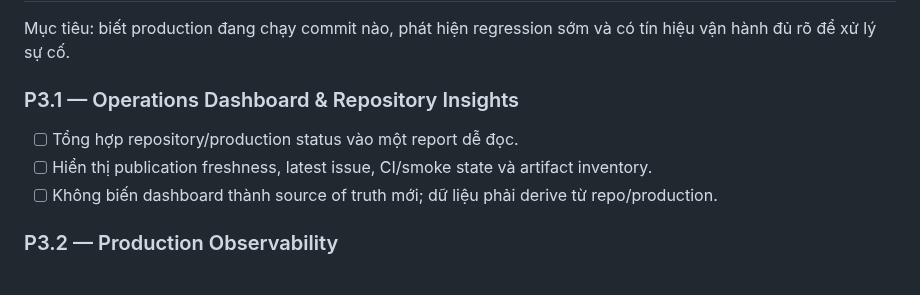
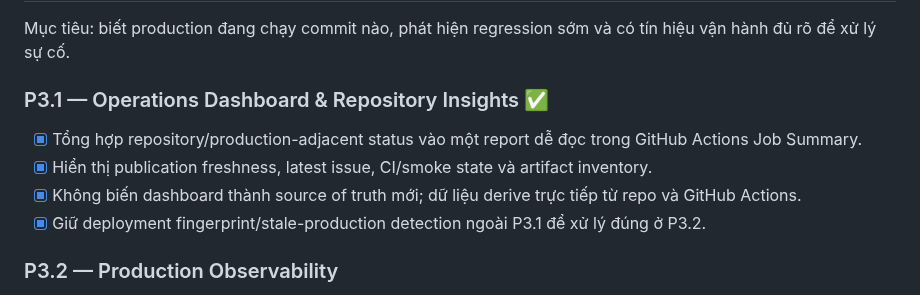
Before and after one commit to ndlong78/linux-daily, a Markdown page: docs/ROADMAP.md, the part around the change. Drawn GitHub-style.

Commit message:
PR #45: mark P3.1 operations dashboard complete

```diff
--- a/docs/ROADMAP.md
+++ b/docs/ROADMAP.md
@@ -52,11 +52,12 @@ P2 được đóng bởi PR #44 sau chuỗi hardening PR #31–#43.
 
 Mục tiêu: biết production đang chạy commit nào, phát hiện regression sớm và có tín hiệu vận hành đủ rõ để xử lý sự cố.
 
-### P3.1 — Operations Dashboard & Repository Insights
+### P3.1 — Operations Dashboard & Repository Insights ✅
 
-- [ ] Tổng hợp repository/production status vào một report dễ đọc.
-- [ ] Hiển thị publication freshness, latest issue, CI/smoke state và artifact inventory.
-- [ ] Không biến dashboard thành source of truth mới; dữ liệu phải derive từ repo/production.
+- [x] Tổng hợp repository/production-adjacent status vào một report dễ đọc trong GitHub Actions Job Summary.
+- [x] Hiển thị publication freshness, latest issue, CI/smoke state và artifact inventory.
+- [x] Không biến dashboard thành source of truth mới; dữ liệu derive trực tiếp từ repo và GitHub Actions.
+- [x] Giữ deployment fingerprint/stale-production detection ngoài P3.1 để xử lý đúng ở P3.2.
 
 ### P3.2 — Production Observability
 
```
